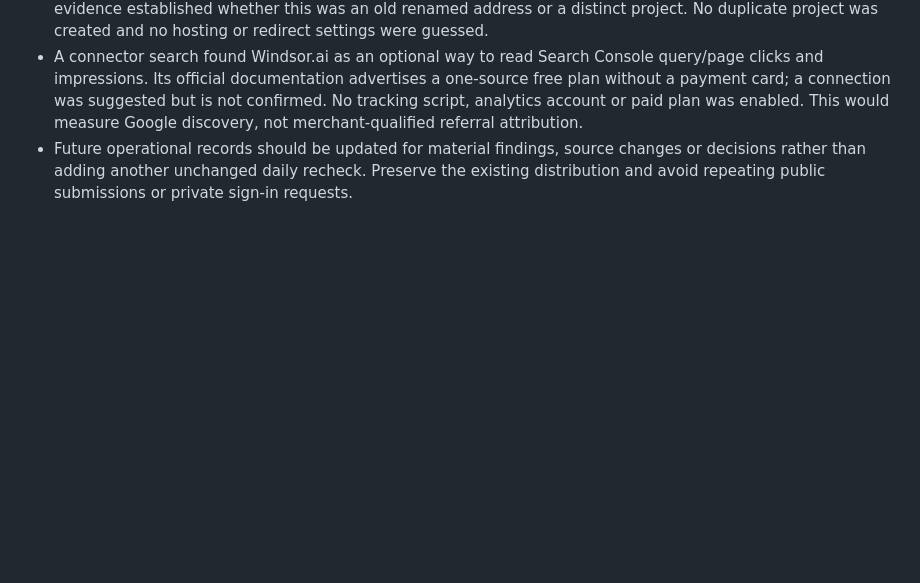
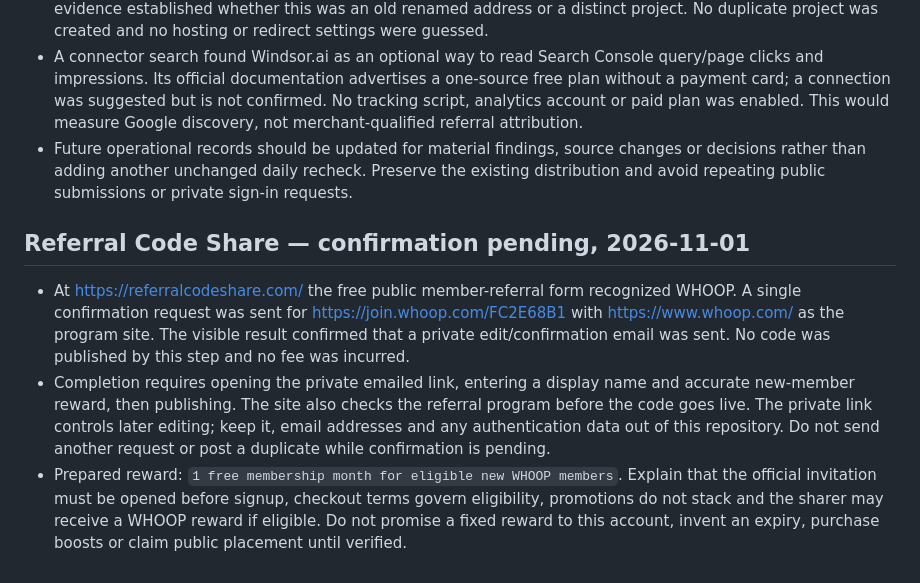
Before and after one commit to Domeliba/recovery-wearable-notes, a Markdown page: PROJECT_STATUS.md, the part around the change. Drawn GitHub-style; blank space fills up the shorter version.

Commit message:
Record one Referral Code Share request awaiting email confirmation

```diff
--- a/PROJECT_STATUS.md
+++ b/PROJECT_STATUS.md
@@ -336,3 +336,9 @@ The official program describes one free month for the new member and one members
 - The cloud browser rendered `Site not found` for https://super-souffle-ef9224.netlify.app/. No source/history evidence established whether this was an old renamed address or a distinct project. No duplicate project was created and no hosting or redirect settings were guessed.
 - A connector search found Windsor.ai as an optional way to read Search Console query/page clicks and impressions. Its official documentation advertises a one-source free plan without a payment card; a connection was suggested but is not confirmed. No tracking script, analytics account or paid plan was enabled. This would measure Google discovery, not merchant-qualified referral attribution.
 - Future operational records should be updated for material findings, source changes or decisions rather than adding another unchanged daily recheck. Preserve the existing distribution and avoid repeating public submissions or private sign-in requests.
+
+## Referral Code Share — confirmation pending, 2026-11-01
+
+- At https://referralcodeshare.com/ the free public member-referral form recognized WHOOP. A single confirmation request was sent for https://join.whoop.com/FC2E68B1 with https://www.whoop.com/ as the program site. The visible result confirmed that a private edit/confirmation email was sent. No code was published by this step and no fee was incurred.
+- Completion requires opening the private emailed link, entering a display name and accurate new-member reward, then publishing. The site also checks the referral program before the code goes live. The private link controls later editing; keep it, email addresses and any authentication data out of this repository. Do not send another request or post a duplicate while confirmation is pending.
+- Prepared reward: `1 free membership month for eligible new WHOOP members`. Explain that the official invitation must be opened before signup, checkout terms govern eligibility, promotions do not stack and the sharer may receive a WHOOP reward if eligible. Do not promise a fixed reward to this account, invent an expiry, purchase boosts or claim public placement until verified.
```
